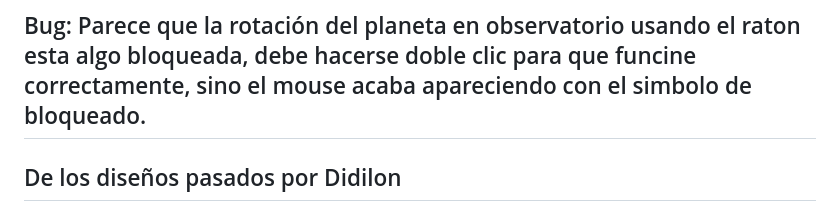
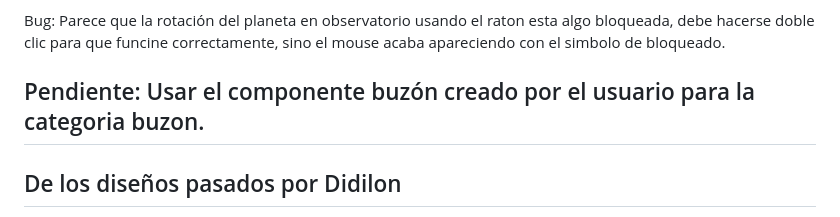
Before and after one commit to DidilonGit/Phaingea_Wiki, a Markdown page: TODO.md, the part around the change. GitHub-like rendering.

```diff
--- a/TODO.md
+++ b/TODO.md
@@ -76,6 +76,8 @@ Pendiente: Cuando clicas en "ir a galeria" o mensajes similares desde la categor
 Pendiente: En cartografía el circulo deberia ser visible mientras se esta creando.
 
 Bug: Parece que la rotación del planeta en observatorio usando el raton esta algo bloqueada, debe hacerse doble clic para que funcine correctamente, sino el mouse acaba apareciendo con el simbolo de bloqueado.
+
+Pendiente: Usar el componente buzón creado por el usuario para la categoria buzon.
 ---
 
 ## De los diseños pasados por Didilon
```
